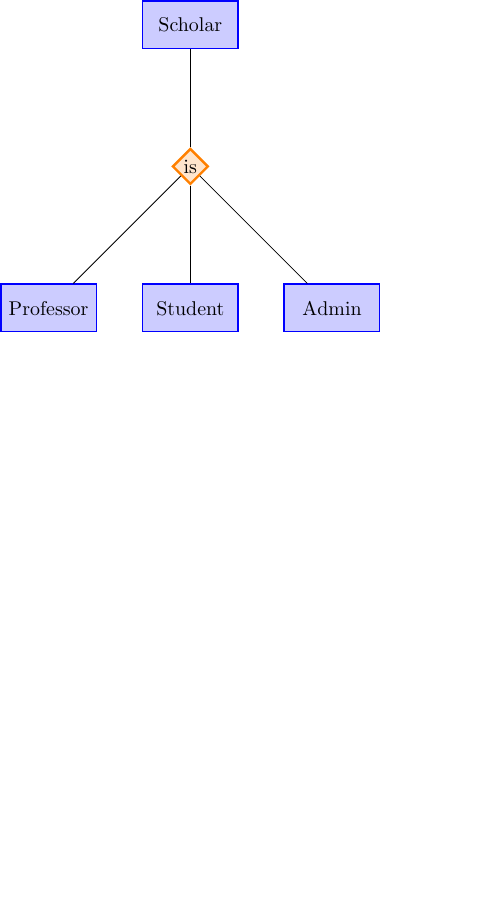
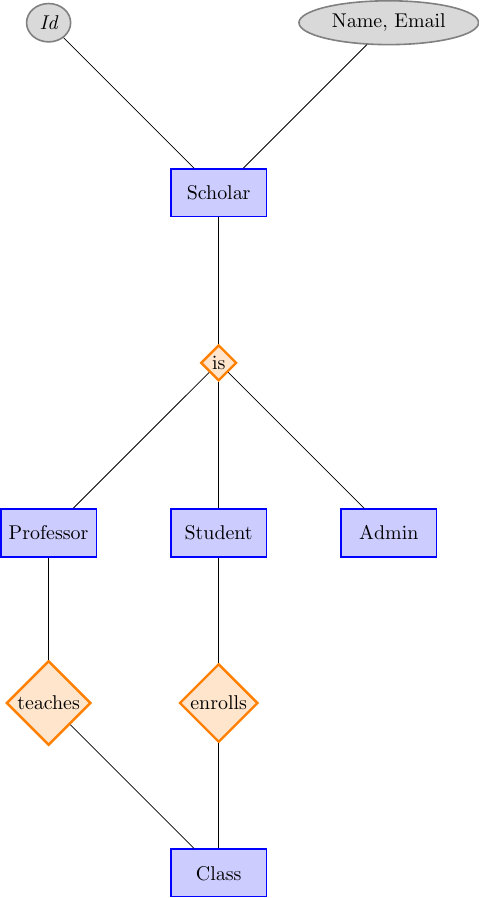
Before and after one commit to Faint-Black/SQL-college-project, a LaTeX figure (docs/diagram/diagram.tex): the whole page, the shorter picture padded with empty space. Compiled offline with pdfLaTeX.

Commit message:
LaTeX diagram changes

```diff
--- a/docs/diagram/diagram.tex
+++ b/docs/diagram/diagram.tex
@@ -7,20 +7,31 @@
 \begin{document}
 \begin{tikzpicture}
     [
-    node distance=2.5cm and 2.5cm,
+    node distance=3cm and 3cm,
     on grid,
     every node/.style={draw,rectangle},
     every entity/.style={fill=blue!20, draw=blue, thick},
     every relationship/.style={fill=orange!20, draw=orange, very thick},
-    every attribute/.style={fill=gray!20, draw=gray, thick},
+    every attribute/.style={fill=gray!30, draw=gray, thick},
     every pin edge/.style=draw,
     ]
 
-    \node[entity] (scholar) {Scholar};
+    \node[entity] (ent_scholar) {Scholar}
+    child {node [key attribute, above left = of ent_scholar] {Id}}
+    child {node [attribute, above right = of ent_scholar] {Name, Email}};
 
-    \node[relationship, below = of scholar] (is_rel) {is} edge (scholar)
-    child {node [entity, below = of is_rel] (student) {Student}}
-    child {node [entity, below right = of is_rel] (admin) {Admin}}
-    child {node [entity, below left = of is_rel] (professor) {Professor}};
+    \node[relationship, below = of ent_scholar] (rel_is) {is}
+    edge (ent_scholar)
+    child {node [entity, below = of rel_is] (ent_student) {Student}}
+    child {node [entity, below right = of rel_is] (ent_admin) {Admin}}
+    child {node [entity, below left = of rel_is] (ent_professor) {Professor}};
+
+    \node[relationship, below = of ent_student] (rel_enrolls) {enrolls}
+    edge (ent_student)
+    child {node [entity, below = of rel_enrolls] (ent_class) {Class}};
+
+    \node[relationship, below = of ent_professor] (rel_teaches) {teaches}
+    edge (ent_professor)
+    edge (ent_class);
 \end{tikzpicture}
 \end{document}
```
Also changed, not shown: 1 other file.
